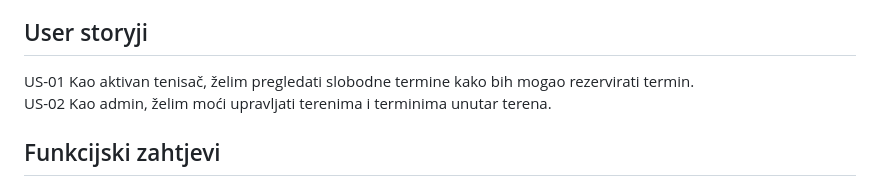
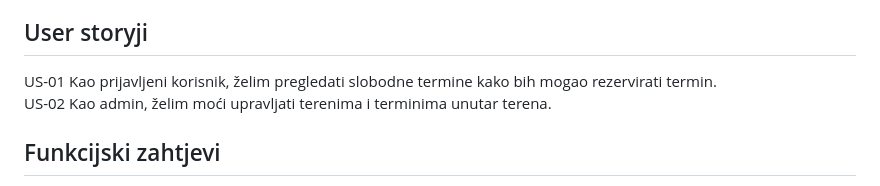
Before and after one commit to lkurtovic/Sustav-za-rezervaciju-teniskog-termina, a Markdown page: req.md, the part around the change. Drawn GitHub-style.

Commit message:
Update user story for active tennis player

```diff
--- a/req.md
+++ b/req.md
@@ -12,7 +12,7 @@
 - Svi članovi dodani: DA
 
 ## User storyji
-  US-01 Kao aktivan tenisač, želim pregledati slobodne termine kako bih mogao rezervirati termin.
+  US-01 Kao prijavljeni korisnik, želim pregledati slobodne termine kako bih mogao rezervirati termin.
   US-02 Kao admin, želim moći upravljati terenima i terminima unutar terena.
 
 
```
